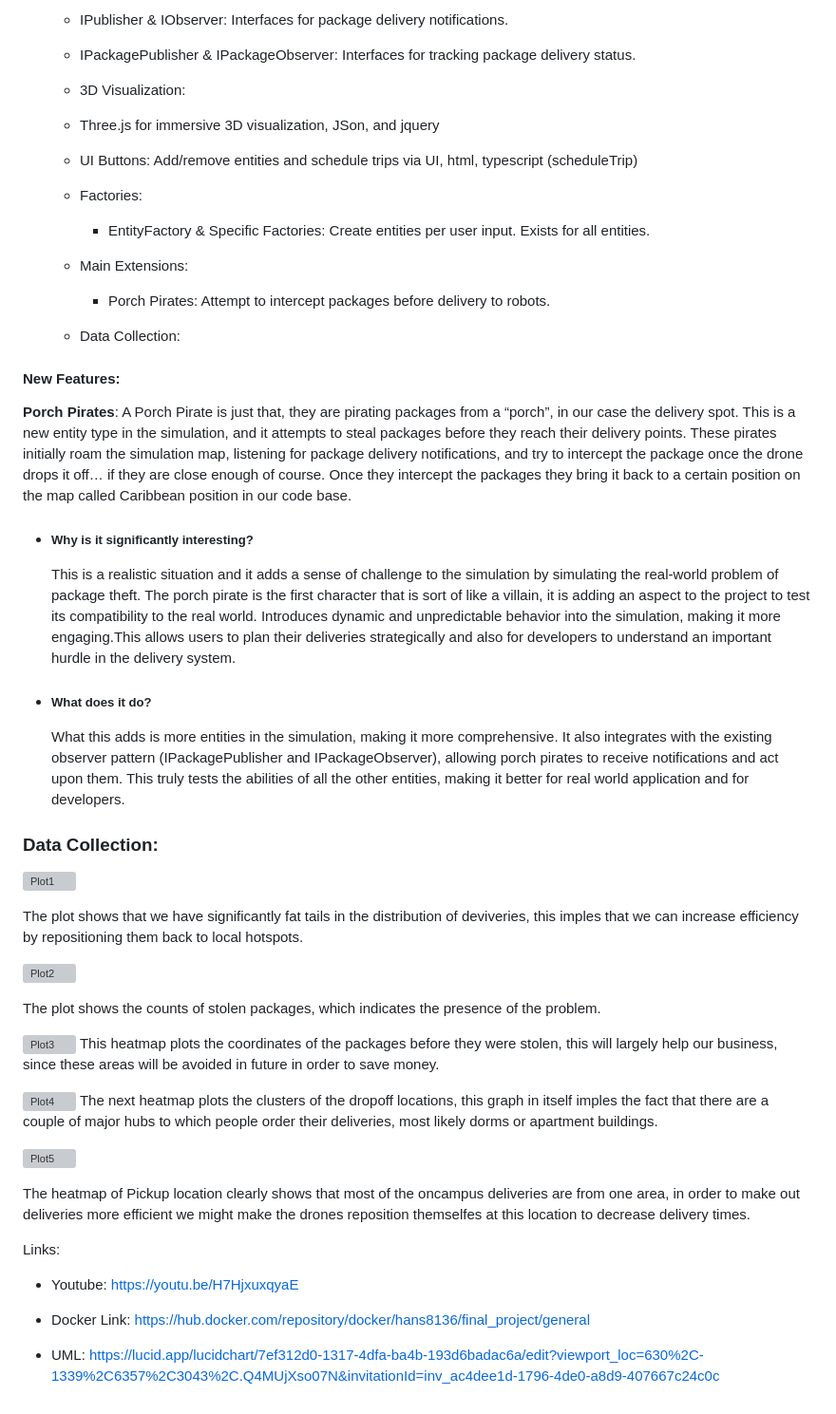
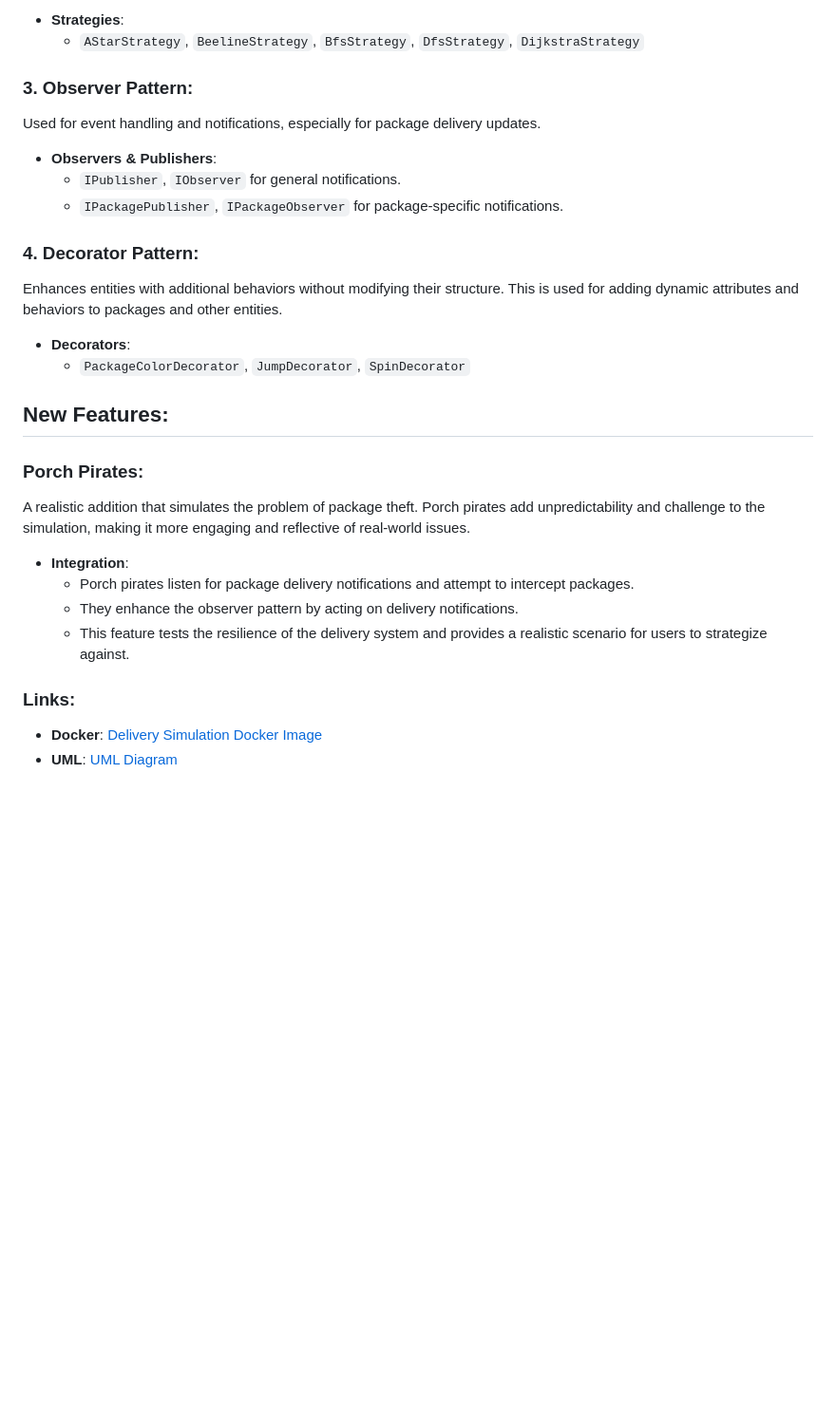
Before and after one commit to orlovt/delivery-simulation, a Markdown page: README.md, the part around one of its changes. Shown at 95% size. Drawn GitHub-style; blank space fills up the shorter version; grey boxes are pictures that could not be loaded.

```diff
--- a/README.md
+++ b/README.md
@@ -44,62 +77,34 @@ Use the control box on the upper right hand of the screen to add entities, chang
 
-  - IPublisher & IObserver: Interfaces for package delivery notifications.
+- **Strategies**:
+  - `AStarStrategy`, `BeelineStrategy`, `BfsStrategy`, `DfsStrategy`, `DijkstraStrategy`
 
-  - IPackagePublisher & IPackageObserver: Interfaces for tracking package delivery status.
+### 3. **Observer Pattern**:
 
-  - 3D Visualization:
+Used for event handling and notifications, especially for package delivery updates.
 
-  - Three.js for immersive 3D visualization, JSon, and jquery
+- **Observers & Publishers**:
+  - `IPublisher`, `IObserver` for general notifications.
+  - `IPackagePublisher`, `IPackageObserver` for package-specific notifications.
 
-  - UI Buttons: Add/remove entities and schedule trips via UI, html, typescript (scheduleTrip)
+### 4. **Decorator Pattern**:
 
-  - Factories:
+Enhances entities with additional behaviors without modifying their structure. This is used for adding dynamic attributes and behaviors to packages and other entities.
 
-    - EntityFactory & Specific Factories: Create entities per user input. Exists for all entities.
+- **Decorators**:
+  - `PackageColorDecorator`, `JumpDecorator`, `SpinDecorator`
 
-  - Main Extensions:
+## New Features:
 
-    - Porch Pirates: Attempt to intercept packages before delivery to robots.
+### Porch Pirates:
 
-  - Data Collection:
+A realistic addition that simulates the problem of package theft. Porch pirates add unpredictability and challenge to the simulation, making it more engaging and reflective of real-world issues.
 
-#### New Features:
+- **Integration**:
+  - Porch pirates listen for package delivery notifications and attempt to intercept packages.
+  - They enhance the observer pattern by acting on delivery notifications.
+  - This feature tests the resilience of the delivery system and provides a realistic scenario for users to strategize against.
 
-**Porch Pirates**: A  Porch Pirate is just that, they are pirating packages from a “porch”, in our case the delivery spot. This is a new entity type in the simulation, and it attempts to steal packages before they reach their delivery points. These pirates initially roam the simulation map, listening for package delivery notifications, and try to intercept the package once the drone drops it off… if they are close enough of course. Once they intercept the packages they bring it back to a certain position on the map called Caribbean position in our code base.
+### Links:
 
-- ##### Why is it significantly interesting?
-
-    This is a realistic situation and it adds a sense of  challenge to the simulation by simulating the real-world problem of package theft. The porch pirate is the first character that is sort of like a villain, it is adding an aspect to the project to test its compatibility to the real world. Introduces dynamic and unpredictable behavior into the simulation, making it more engaging.This allows users to plan their deliveries strategically and also for developers to understand an important hurdle in the delivery system.
-
-- ##### What does it do?
-
-    What this adds is more entities in the simulation, making it more comprehensive. It also integrates with the existing observer pattern (IPackagePublisher and IPackageObserver), allowing porch pirates to receive notifications and act upon them. This truly tests the abilities of all the other entities, making it better for real world application and for developers.
-
-### Data Collection:
-
-![Plot1](plots/plot1.png)
-
-The plot shows that we have significantly fat tails in the distribution of deviveries, this imples that we can increase efficiency by repositioning them back to local hotspots.
-
-![Plot2](plots/plot2.png)
-
-The plot shows the counts of stolen packages, which indicates the presence of the problem.
-
-![Plot3](plots/plot3.png)
-This heatmap plots the coordinates of the packages before they were stolen, this will largely help our business, since these areas will be avoided in future in order to save money.
-
-
-![Plot4](plots/plot4.png)
-The next heatmap plots the clusters of the dropoff locations, this graph in itself imples the fact that there are a couple of major hubs to which people order their deliveries, most likely dorms or apartment buildings.
-
-![Plot5](plots/plot5.png)
-
-The heatmap of Pickup location clearly shows that most of the oncampus deliveries are from one area, in order to make out deliveries more efficient we might make the drones reposition themselfes at this location to decrease delivery times.
-
-
-Links:
-
-- Youtube: https://youtu.be/H7HjxuxqyaE
-
-- Docker Link: https://hub.docker.com/repository/docker/hans8136/final_project/general
-
-- UML: https://lucid.app/lucidchart/7ef312d0-1317-4dfa-ba4b-193d6badac6a/edit?viewport_loc=630%2C-1339%2C6357%2C3043%2C.Q4MUjXso07N&invitationId=inv_ac4dee1d-1796-4de0-a8d9-407667c24c0c
+- **Docker**: [Delivery Simulation Docker Image](https://hub.docker.com/repository/docker/hans8136/final_project/general)
+- **UML**: [UML Diagram](https://lucid.app/lucidchart/7ef312d0-1317-4dfa-ba4b-193d6badac6a/edit?viewport_loc=630%2C-1339%2C6357%2C3043%2C.Q4MUjXso07N&invitationId=inv_ac4dee1d-1796-4de0-a8d9-407667c24c0c)
```
Also changed, not shown: other parts of README.md (+55 -22 lines).
